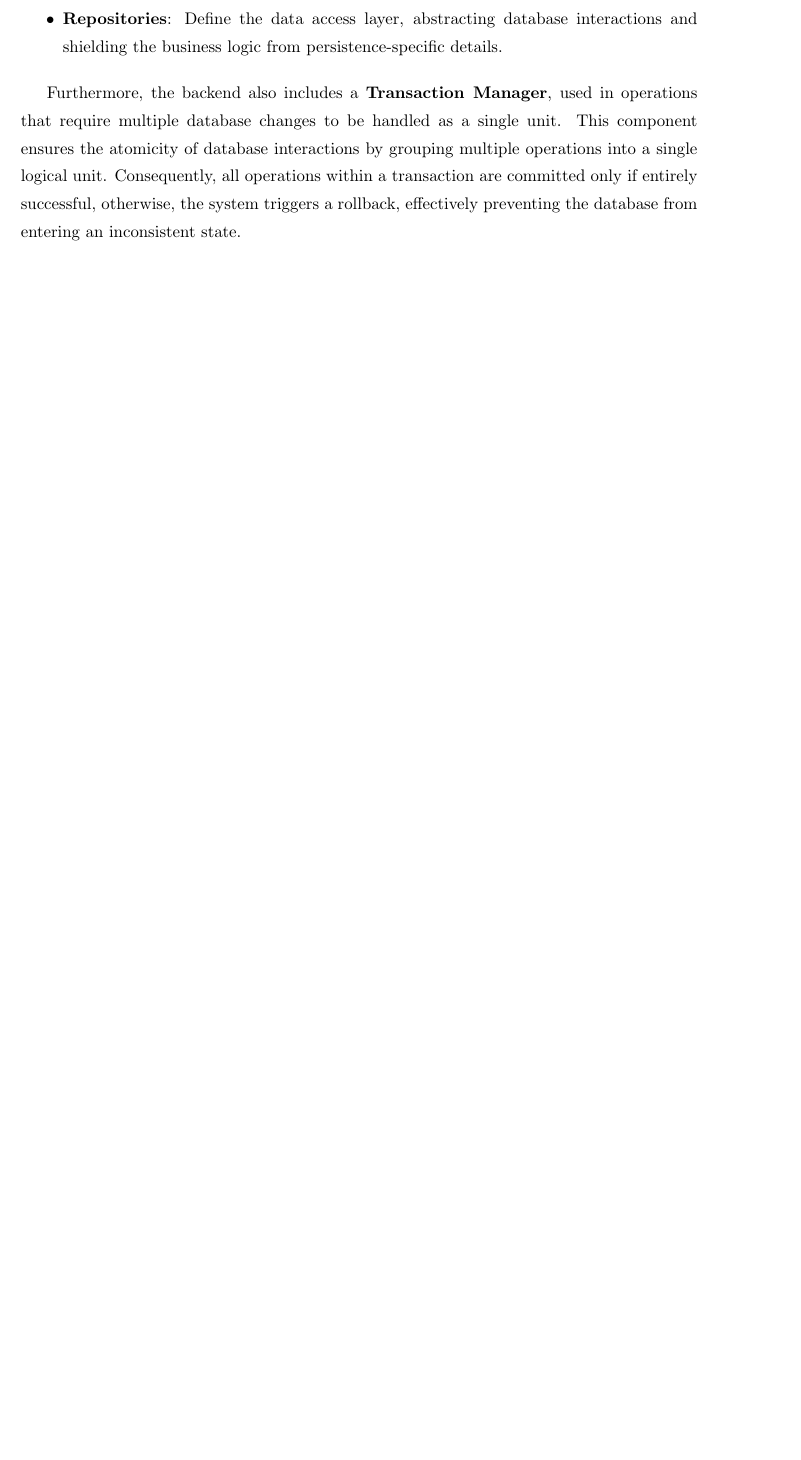
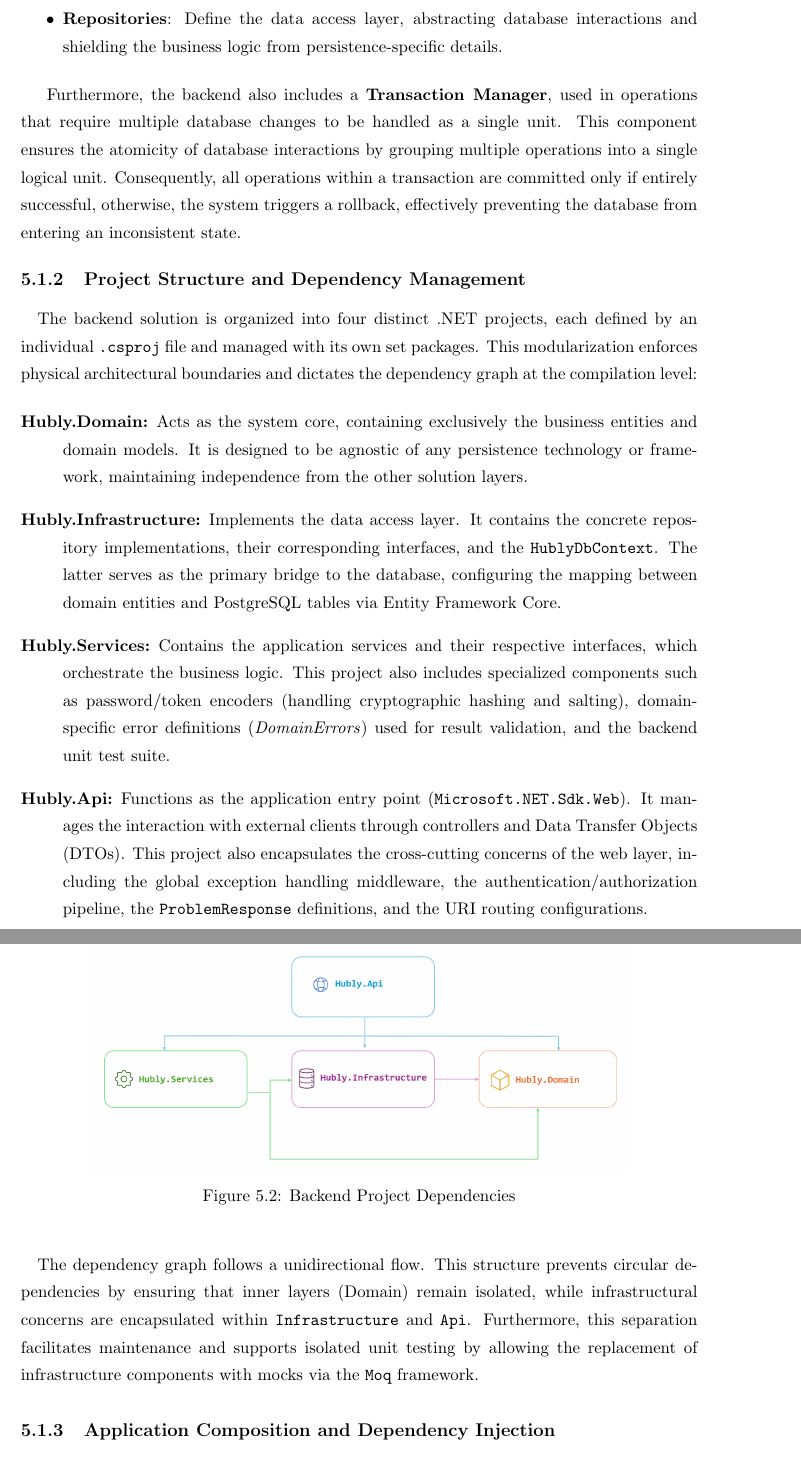
Before and after one commit to Diogoarnauth/Hubly-Report, a LaTeX thesis (digitalManagerG11.tex, which reads sections/backend_structure.tex): part of page 28 of 58 before the commit and two parts of pages 28 and 29 of 60 after it, the two joined at a grey line, cut so that both start at the same text, the shorter picture padded with empty space. Compiled offline with pdfLaTeX.

Commit message:
Changed the chapter 5 and 7

```diff
--- a/sections/backend_structure.tex
+++ b/sections/backend_structure.tex
@@ -20,3 +20,30 @@ The backend is organized into distinct layers to separate request handling, busi
 \end{itemize}
 
 Furthermore, the backend also includes a \textbf{Transaction Manager}, used in operations that require multiple database changes to be handled as a single unit. This component ensures the atomicity of database interactions by grouping multiple operations into a single logical unit. Consequently, all operations within a transaction are committed only if entirely successful, otherwise, the system triggers a rollback, effectively preventing the database from entering an inconsistent state.
+
+\subsection{Project Structure and Dependency Management} \label{subsec:project-structure}
+
+\paragraph{} The backend solution is organized into four distinct .NET projects, each defined by an individual \texttt{.csproj} file and managed with its own set packages. This modularization enforces physical architectural boundaries and dictates the dependency graph at the compilation level:
+
+\begin{description}
+    \item[\textbf{Hubly.Domain}:] Acts as the system core, containing exclusively the business entities and domain models. It is designed to be agnostic of any persistence technology or framework, maintaining independence from the other solution layers.
+
+    \item[\textbf{Hubly.Infrastructure}:] Implements the data access layer. It contains the concrete repository implementations, their corresponding interfaces, and the \texttt{HublyDbContext}. The latter serves as the primary bridge to the database, configuring the mapping between domain entities and PostgreSQL tables via Entity Framework Core.
+
+    \item[\textbf{Hubly.Services}:] Contains the application services and their respective interfaces, which orchestrate the business logic. This project also includes specialized components such as password/token encoders (handling cryptographic hashing and salting), domain-specific error definitions (\textit{DomainErrors}) used for result validation, and the backend unit test suite.
+
+    \item[\textbf{Hubly.Api}:] Functions as the application entry point (\texttt{Microsoft.NET.Sdk.Web}). It manages the interaction with external clients through controllers and Data Transfer Objects (DTOs). This project also encapsulates the cross-cutting concerns of the web layer, including the global exception handling middleware, the authentication/authorization pipeline, the \texttt{ProblemResponse} definitions, and the URI routing configurations.
+\end{description}
+
+\begin{figure}[H]
+    \centering
+    \includegraphics[width=0.8\textwidth]{img/project_dependencies.png}
+    \caption{Backend Project Dependencies}
+    \label{fig:project-dependencies}
+\end{figure}
+
+\paragraph{} The dependency graph follows a unidirectional flow. This structure prevents circular dependencies by ensuring that inner layers (Domain) remain isolated, while infrastructural concerns are encapsulated within \texttt{Infrastructure} and \texttt{Api}. Furthermore, this separation facilitates maintenance and supports isolated unit testing by allowing the replacement of infrastructure components with mocks via the \texttt{Moq} framework.
+
+\subsection{Application Composition and Dependency Injection} \label{subsec:app-composition}
+
+\paragraph{} The composition of the Hubly API is centralized in the \texttt{Program.cs} file, which serves as the application's entry point and the Composition Root. This file is responsible for configuring the Dependency Injection (DI) container, the mechanism that wires together the distinct layers defined in the project structure. The configuration process manages several architectural concerns:
@@ -23,3 +59,8 @@ Furthermore, the backend also includes a \textbf{Transaction Manager}, used in o
+\end{itemize}
+
+\paragraph{} This centralized approach ensures that all dependencies are resolved at runtime, reinforcing the isolation between layers and allowing for the integration of new services without modifying the core business logic.
+
+
 \subsection{Authentication and Authorization Pipeline} \label{subsec:auth_pipeline}
 
 \paragraph{}To enforce strict security boundaries across the Hubly API, most endpoints are protected by a centralized interception mechanism that validates both user authentication and account activation status before any business logic is executed. Specifically, the system mandates that every inbound request to a protected resource must originate from a legitimate, active session belonging to a user who has successfully verified their email address.
```
Also changed, not shown: img/project_dependencies.png (added), sections/backend_structure.tex (9 more changed lines), 1 other file.
